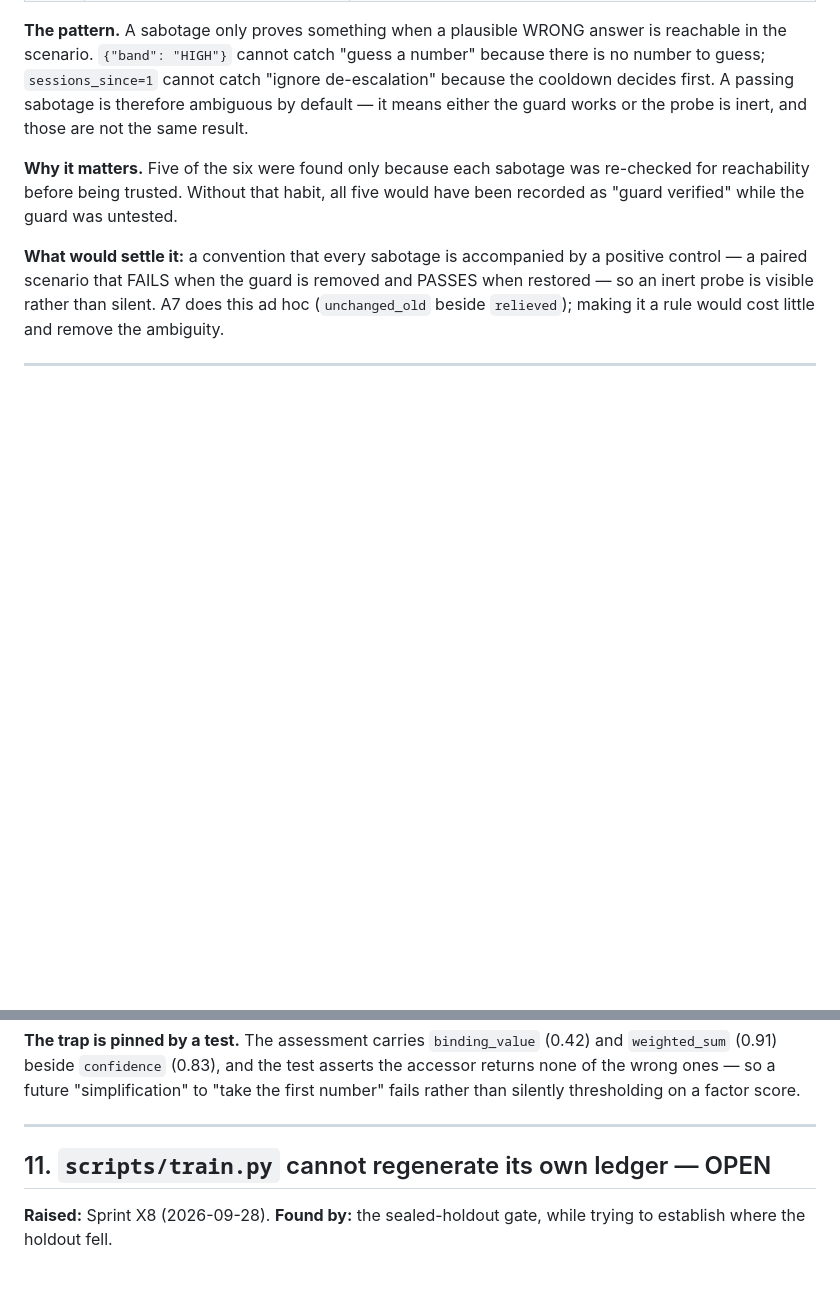
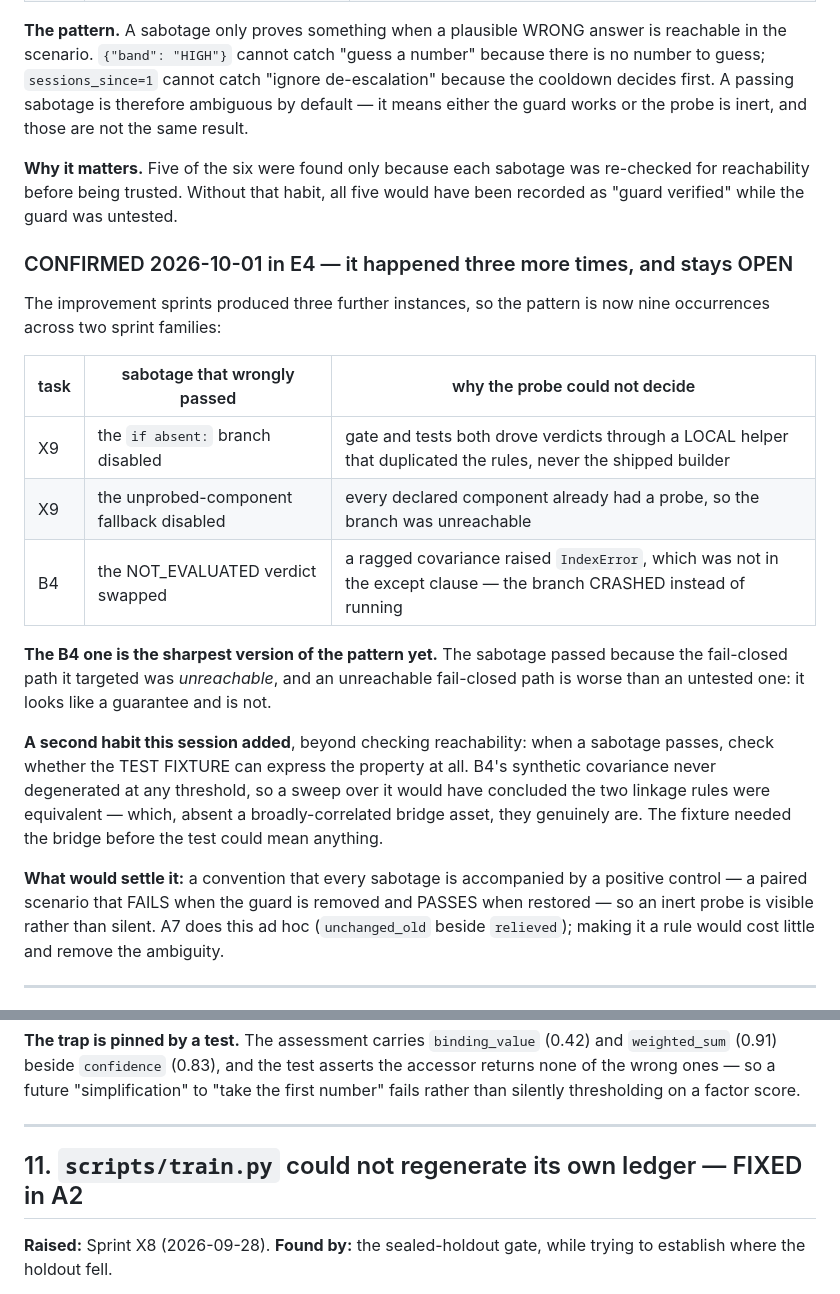
Before and after one commit to OrenGolov/invest-by-score, a Markdown page: docs/open-decisions.md, 2 parts joined by grey strips. Drawn GitHub-style; blank space fills up the shorter version.

```diff
--- a/docs/open-decisions.md
+++ b/docs/open-decisions.md
@@ -430,6 +466,29 @@ is inert, and those are not the same result.
 re-checked for reachability before being trusted. Without that habit, all five
 would have been recorded as "guard verified" while the guard was untested.
 
+### CONFIRMED 2026-10-01 in E4 — it happened three more times, and stays OPEN
+
+The improvement sprints produced three further instances, so the pattern is now
+nine occurrences across two sprint families:
+
+| task | sabotage that wrongly passed | why the probe could not decide |
+|---|---|---|
+| X9 | the `if absent:` branch disabled | gate and tests both drove verdicts through a LOCAL helper that duplicated the rules, never the shipped builder |
+| X9 | the unprobed-component fallback disabled | every declared component already had a probe, so the branch was unreachable |
+| B4 | the NOT_EVALUATED verdict swapped | a ragged covariance raised `IndexError`, which was not in the except clause — the branch CRASHED instead of running |
+
+**The B4 one is the sharpest version of the pattern yet.** The sabotage passed
+because the fail-closed path it targeted was *unreachable*, and an unreachable
+fail-closed path is worse than an untested one: it looks like a guarantee and is
+not.
+
+**A second habit this session added**, beyond checking reachability: when a
+sabotage passes, check whether the TEST FIXTURE can express the property at all.
+B4's synthetic covariance never degenerated at any threshold, so a sweep over it
+would have concluded the two linkage rules were equivalent — which, absent a
+broadly-correlated bridge asset, they genuinely are. The fixture needed the
+bridge before the test could mean anything.
+
 **What would settle it:** a convention that every sabotage is accompanied by a
 positive control — a paired scenario that FAILS when the guard is removed and
 PASSES when restored — so an inert probe is visible rather than silent. A7 does
@@ -486,7 +545,7 @@ the first number" fails rather than silently thresholding on a factor score.
 
 ---
 
-## 11. `scripts/train.py` cannot regenerate its own ledger — OPEN
+## 11. `scripts/train.py` could not regenerate its own ledger — FIXED in A2
 
 **Raised:** Sprint X8 (2026-09-28). **Found by:** the sealed-holdout gate,
 while trying to establish where the holdout fell.
```
Also changed, not shown: other parts of docs/open-decisions.md (+57 -0 lines).
